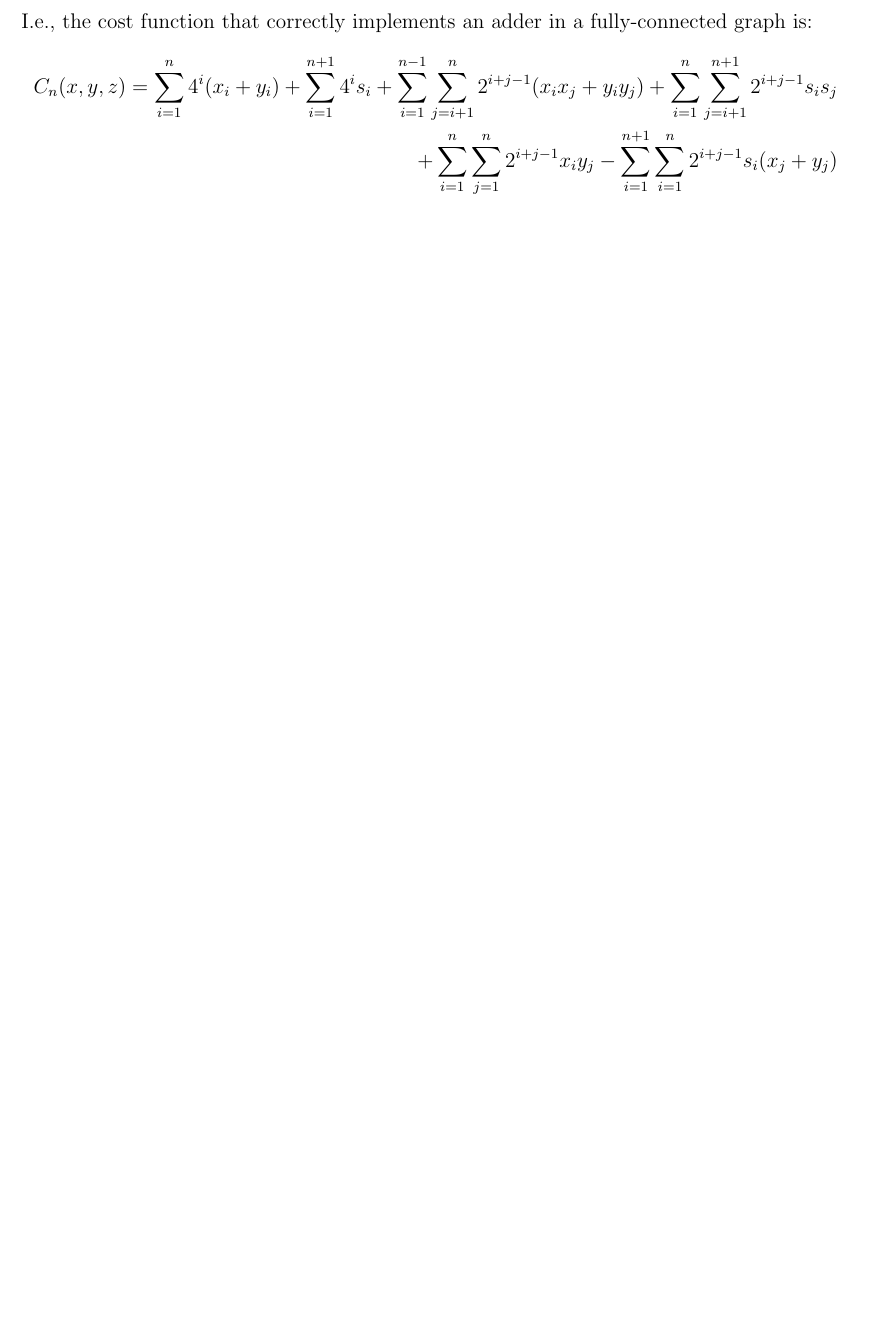
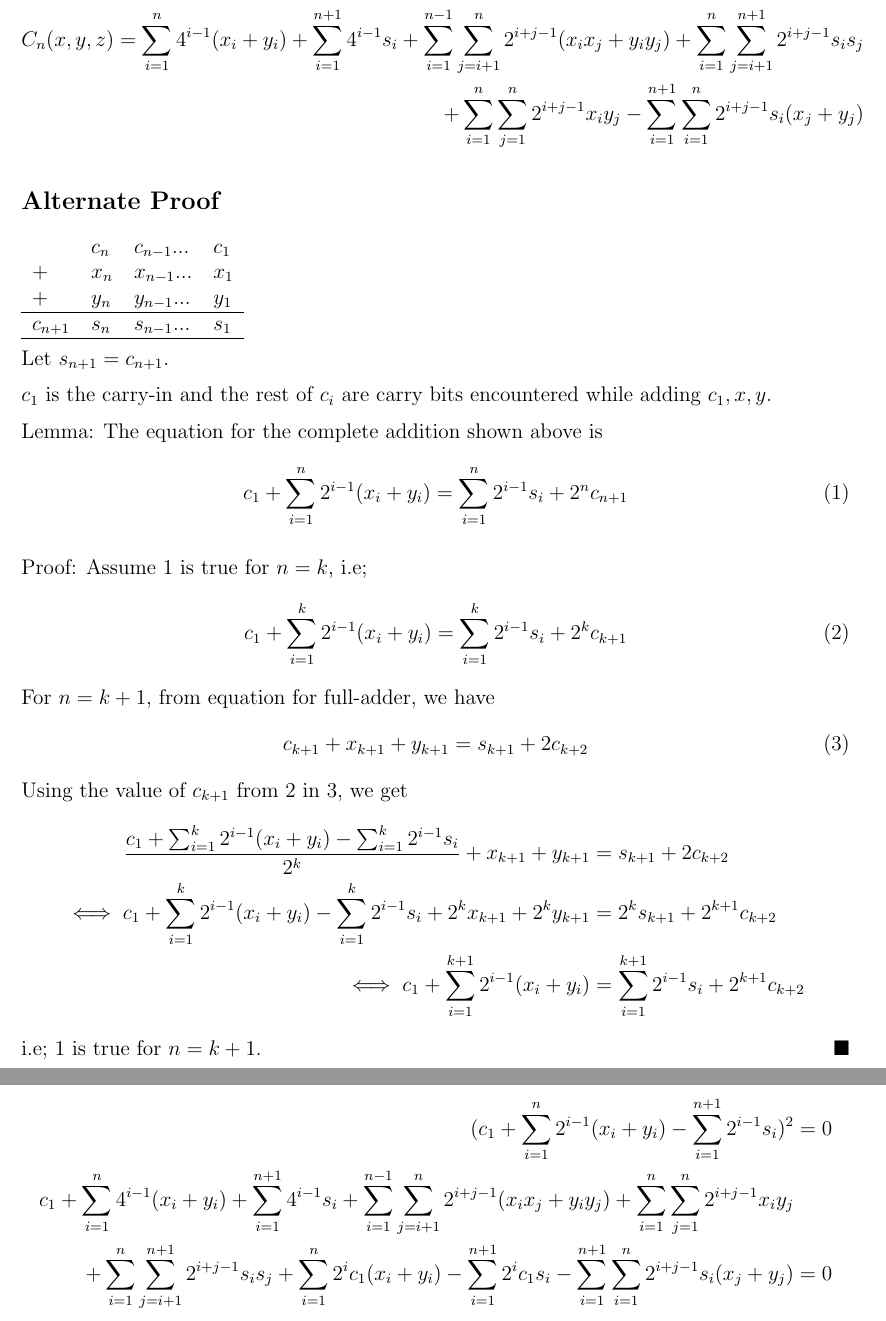
Before and after one commit to tchlux/qaml, a LaTeX document (proof.tex): part of page 2 of 2 before the commit and two parts of pages 2 and 3 of 3 after it, the two joined at a grey line, cut at the place of the change, the shorter picture padded with empty space. Compiled offline with pdfLaTeX.

Commit message:
Added alternate proof

```diff
--- a/proof.tex
+++ b/proof.tex
@@ -1,6 +1,6 @@
 % preamble
 \documentclass[12pt]{article}
-\usepackage{geometry, amsmath, amssymb, caption, subcaption, enumerate, upgreek}
+\usepackage{geometry, amsmath, amssymb, caption, subcaption, enumerate, upgreek, array}
 \geometry{
 letterpaper,
 total={6.5in,9in},
@@ -11,6 +11,9 @@ top=1in}
 
 % define QED
 \newcommand*{\QED}{\hfill\ensuremath{\blacksquare}}
+
+% math-mode version of "l" column type
+\newcolumntype{L}{>{$}l<{$}}
 
 % document
 \begin{document}
@@ -70,12 +73,61 @@ the MSB or LSB of $x$ or $y$, and $2^{n+1}$ ways to choose $s$).
 I.e., the cost function that correctly implements an adder in a fully-connected
 graph is:
 \begin{align*}
-C_n(x,y,z) = \sum_{i=1}^n{4^i(x_i+y_i)}
-+ \sum_{i=1}^{n+1}{4^is_i}
+C_n(x,y,z) = \sum_{i=1}^n{4^{i-1}(x_i+y_i)}
++ \sum_{i=1}^{n+1}{4^{i-1}s_i}
 + \sum_{i=1}^{n-1}\sum_{j=i+1}^{n}2^{i+j-1}(x_ix_j+y_iy_j)
 + \sum_{i=1}^{n}\sum_{j=i+1}^{n+1}2^{i+j-1}s_is_j\\
 + \sum_{i=1}^n\sum_{j=1}^n2^{i+j-1}x_iy_j
 - \sum_{i=1}^{n+1}\sum_{i=1}^n2^{i+j-1}s_i(x_j+y_j)
 \end{align*}
 
+\subsection*{Alternate Proof}
+\begin{tabular}{LLLL}
+   &c_n &c_{n-1} ... &c_1 \\
++  &x_n &x_{n-1} ... &x_1 \\
++  &y_n &y_{n-1} ... &y_1 \\
+\hline
+c_{n+1}   &s_n &s_{n-1} ... &s_1 \\
+\hline
+\end{tabular}
+
+Let $s_{n+1}=c_{n+1}$.
+
+$c_1$ is the carry-in and the rest of $c_i$ are carry bits encountered while adding $c_1, x, y$.
+
+Lemma: The equation for the complete addition shown above is
+\begin{equation}
+c_1 + \sum_{i=1}^{n}2^{i-1}(x_i + y_i) = \sum_{i=1}^{n}2^{i-1}s_i + 2^nc_{n+1} \label{eq1}
+\end{equation}
+
+Proof: Assume \ref{eq1} is true for $n=k$, i.e;
+\begin{equation}
+c_1 + \sum_{i=1}^{k}2^{i-1}(x_i+y_i) = \sum_{i=1}^{k}2^{i-1}s_i + 2^kc_{k+1} \label{eq2}
+\end{equation}
+For $n=k+1$, from equation for full-adder, we have
+\begin{equation}
+c_{k+1} + x_{k+1} + y_{k+1} = s_{k+1}+2c_{k+2} \label{eq3}
+\end{equation}
+Using the value of $c_{k+1}$ from \ref{eq2} in \ref{eq3}, we get
+\begin{align*}
+\frac{c_1 + \sum_{i=1}^{k}2^{i-1}(x_i+y_i) - \sum_{i=1}^{k}2^{i-1}s_i}{2^k} + x_{k+1} + y_{k+1} &= s_{k+1}+2c_{k+2}\\
+\iff c_1 + \sum_{i=1}^{k}2^{i-1}(x_i+y_i) - \sum_{i=1}^{k}2^{i-1}s_i + 2^kx_{k+1} + 2^ky_{k+1} &= 2^ks_{k+1} + 2^{k+1}c_{k+2}\\
+\iff c_1 + \sum_{i=1}^{k+1}2^{i-1}(x_i+y_i) &= \sum_{i=1}^{k+1}2^{i-1}s_i + 2^{k+1}c_{k+2}
+\end{align*}
+i.e; \ref{eq1} is true for $n=k+1$. \QED
+
+We can now use \ref{eq1} to derive a QUBO for n-bit addition with a carry-in and carry-out.
+\begin{align*}
+(c_1 + \sum_{i=1}^{n}2^{i-1}(x_i + y_i) - \sum_{i=1}^{n+1}2^{i-1}s_i)^2 &= 0\\
+c_1 + \sum_{i=1}^{n}4^{i-1}(x_i+y_i)
++ \sum_{i=1}^{n+1}4^{i-1}s_i
++ \sum_{i=1}^{n-1}\sum_{j=i+1}^{n}2^{i+j-1}(x_ix_j+y_iy_j)
++ \sum_{i=1}^n\sum_{j=1}^n2^{i+j-1}x_iy_j \\
++ \sum_{i=1}^n\sum_{j=i+1}^{n+1}2^{i+j-1}s_is_j
++ \sum_{i=1}^n2^ic_1(x_i+y_i)
+- \sum_{i=1}^{n+1}2^ic_1s_i
+- \sum_{i=1}^{n+1}\sum_{i=1}^n2^{i+j-1}s_i(x_j+y_j)
+&= 0
+\end{align*}
+
 \end{document}
```
